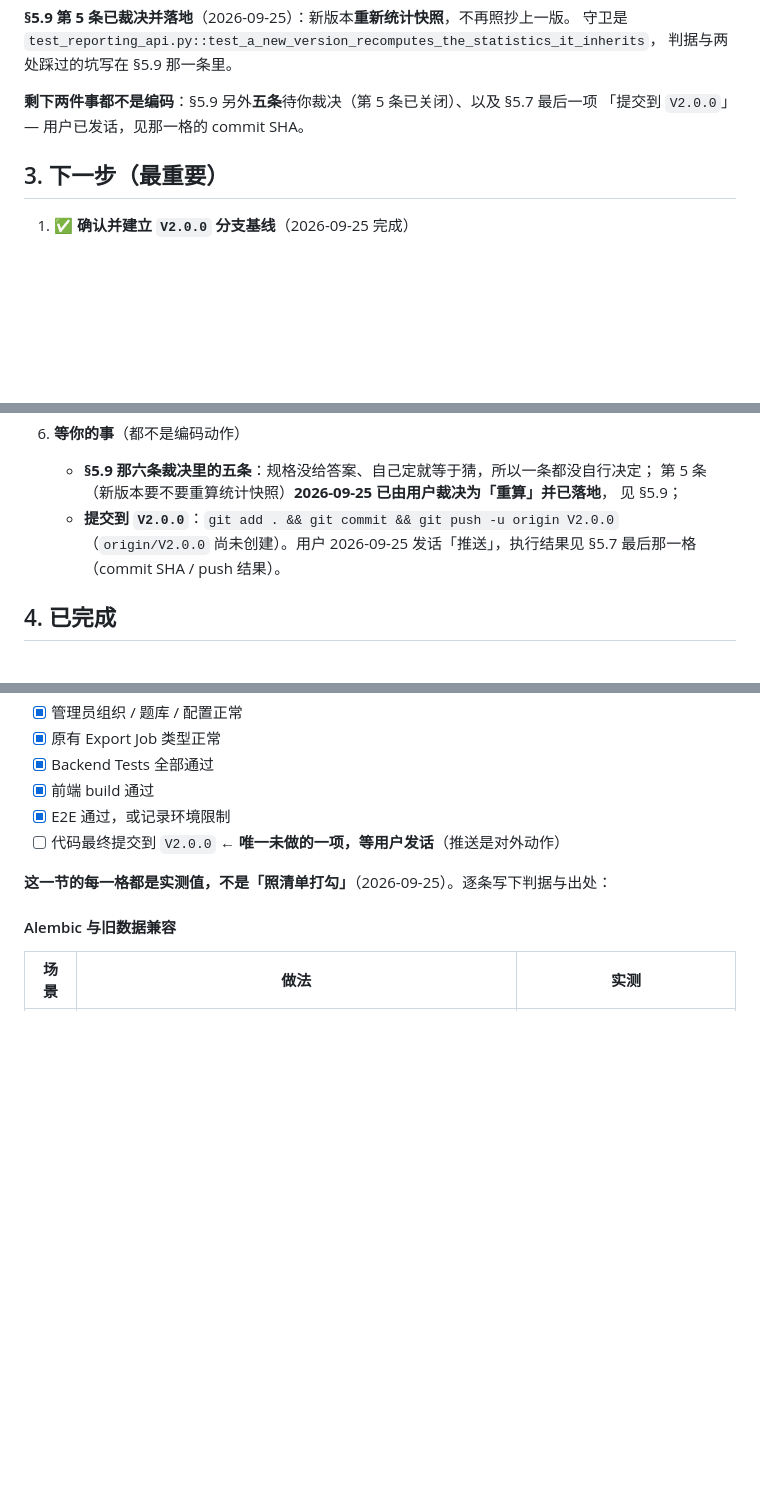
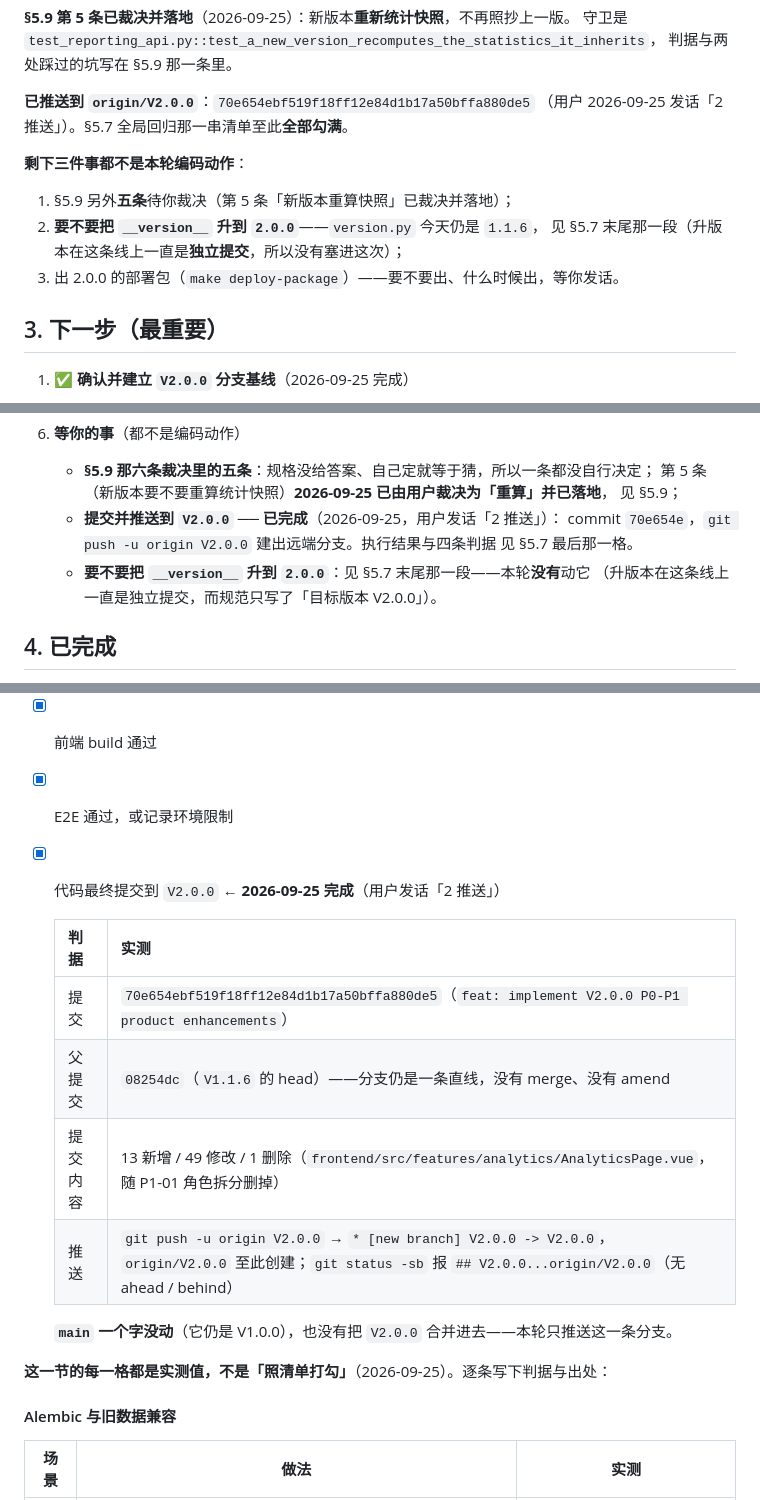
Before and after one commit to houqingchun/mht, a Markdown page: PROGRESS.md, 3 parts joined by grey strips. Rendered like a GitHub page; blank space fills up the shorter version.

Commit message:
docs: PROGRESS.md 记录 V2.0.0 P0-P1 完成（含裁决、缺口 4 与推送判据）

```diff
--- a/PROGRESS.md
+++ b/PROGRESS.md
@@ -77,8 +77,14 @@
 守卫是 `test_reporting_api.py::test_a_new_version_recomputes_the_statistics_it_inherits`，
 判据与两处踩过的坑写在 §5.9 那一条里。
 
-**剩下两件事都不是编码**：§5.9 另外**五条**待你裁决（第 5 条已关闭）、以及 §5.7 最后一项
-「提交到 `V2.0.0`」— 用户已发话，见那一格的 commit SHA。
+**已推送到 `origin/V2.0.0`**：`70e654ebf519f18ff12e84d1b17a50bffa880de5`
+（用户 2026-09-25 发话「2 推送」）。§5.7 全局回归那一串清单至此**全部勾满**。
+
+**剩下三件事都不是本轮编码动作**：
+1. §5.9 另外**五条**待你裁决（第 5 条「新版本重算快照」已裁决并落地）；
+2. **要不要把 `__version__` 升到 `2.0.0`**——`version.py` 今天仍是 `1.1.6`，
+   见 §5.7 末尾那一段（升版本在这条线上一直是**独立提交**，所以没有塞进这次）；
+3. 出 2.0.0 的部署包（`make deploy-package`）——要不要出、什么时候出，等你发话。
 
 ## 3. 下一步（最重要）
 
@@ -139,9 +145,11 @@
    - **§5.9 那六条裁决里的五条**：规格没给答案、自己定就等于猜，所以一条都没自行决定；
      第 5 条（新版本要不要重算统计快照）**2026-09-25 已由用户裁决为「重算」并已落地**，
      见 §5.9；
-   - **提交到 `V2.0.0`**：`git add . && git commit && git push -u origin V2.0.0`
-     （`origin/V2.0.0` 尚未创建）。用户 2026-09-25 发话「推送」，执行结果见 §5.7
-     最后那一格（commit SHA / push 结果）。
+   - **提交并推送到 `V2.0.0` ── 已完成**（2026-09-25，用户发话「2 推送」）：
+     commit `70e654e`，`git push -u origin V2.0.0` 建出远端分支。执行结果与四条判据
+     见 §5.7 最后那一格。
+   - **要不要把 `__version__` 升到 `2.0.0`**：见 §5.7 末尾那一段——本轮**没有**动它
+     （升版本在这条线上一直是独立提交，而规范只写了「目标版本 V2.0.0」）。
 
 ## 4. 已完成
 
@@ -512,7 +520,16 @@
 - [x] Backend Tests 全部通过
 - [x] 前端 build 通过
 - [x] E2E 通过，或记录环境限制
-- [ ] 代码最终提交到 `V2.0.0` ← **唯一未做的一项，等用户发话**（推送是对外动作）
+- [x] 代码最终提交到 `V2.0.0` ← **2026-09-25 完成**（用户发话「2 推送」）
+
+  | 判据 | 实测 |
+  |---|---|
+  | 提交 | `70e654ebf519f18ff12e84d1b17a50bffa880de5`（`feat: implement V2.0.0 P0-P1 product enhancements`） |
+  | 父提交 | `08254dc`（`V1.1.6` 的 head）——分支仍是一条直线，没有 merge、没有 amend |
+  | 提交内容 | 13 新增 / 49 修改 / 1 删除（`frontend/src/features/analytics/AnalyticsPage.vue`，随 P1-01 角色拆分删掉） |
+  | 推送 | `git push -u origin V2.0.0` → `* [new branch] V2.0.0 -> V2.0.0`，`origin/V2.0.0` 至此创建；`git status -sb` 报 `## V2.0.0...origin/V2.0.0`（无 ahead / behind） |
+
+  **`main` 一个字没动**（它仍是 V1.0.0），也没有把 `V2.0.0` 合并进去——本轮只推送这一条分支。
 
 **这一节的每一格都是实测值，不是「照清单打勾」**（2026-09-25）。逐条写下判据与出处：
 
```
